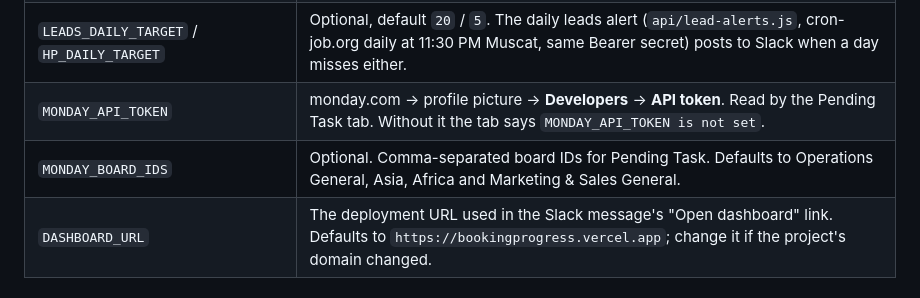
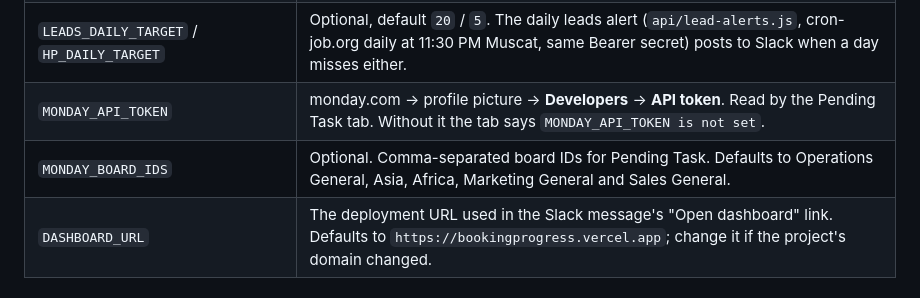
Before and after one commit to nomu-git/booking-progress, a Markdown page: README.md, the part around the change. Rendered like a GitHub page.

Commit message:
Docs: Monday tabs follow the workspaces; Sales General board added
Co-Authored-By: Claude Opus 5.5 <noreply@anthropic.com>

```diff
--- a/README.md
+++ b/README.md
@@ -41,7 +41,7 @@ env-var changes on a new deployment.
 | `LQ_MIN_LEADS` / `LQ_MIN_HP_RATE` | Optional, default `5` / `0.1`. Campaign Ads' lead-quality status for running campaigns (also reads `LEADS_SHEET_URL`). |
 | `LEADS_DAILY_TARGET` / `HP_DAILY_TARGET` | Optional, default `20` / `5`. The daily leads alert (`api/lead-alerts.js`, cron-job.org daily at 11:30 PM Muscat, same Bearer secret) posts to Slack when a day misses either. |
 | `MONDAY_API_TOKEN` | monday.com → profile picture → **Developers** → **API token**. Read by the Pending Task tab. Without it the tab says `MONDAY_API_TOKEN is not set`. |
-| `MONDAY_BOARD_IDS` | Optional. Comma-separated board IDs for Pending Task. Defaults to Operations General, Asia, Africa and Marketing & Sales General. |
+| `MONDAY_BOARD_IDS` | Optional. Comma-separated board IDs for Pending Task. Defaults to Operations General, Asia, Africa, Marketing General and Sales General. |
 | `DASHBOARD_URL` | The deployment URL used in the Slack message's "Open dashboard" link. Defaults to `https://bookingprogress.vercel.app`; change it if the project's domain changed. |
 
 ### Optional — all have working defaults baked into the code
```
Also changed, not shown: CLAUDE.md (+8 -6 lines).
